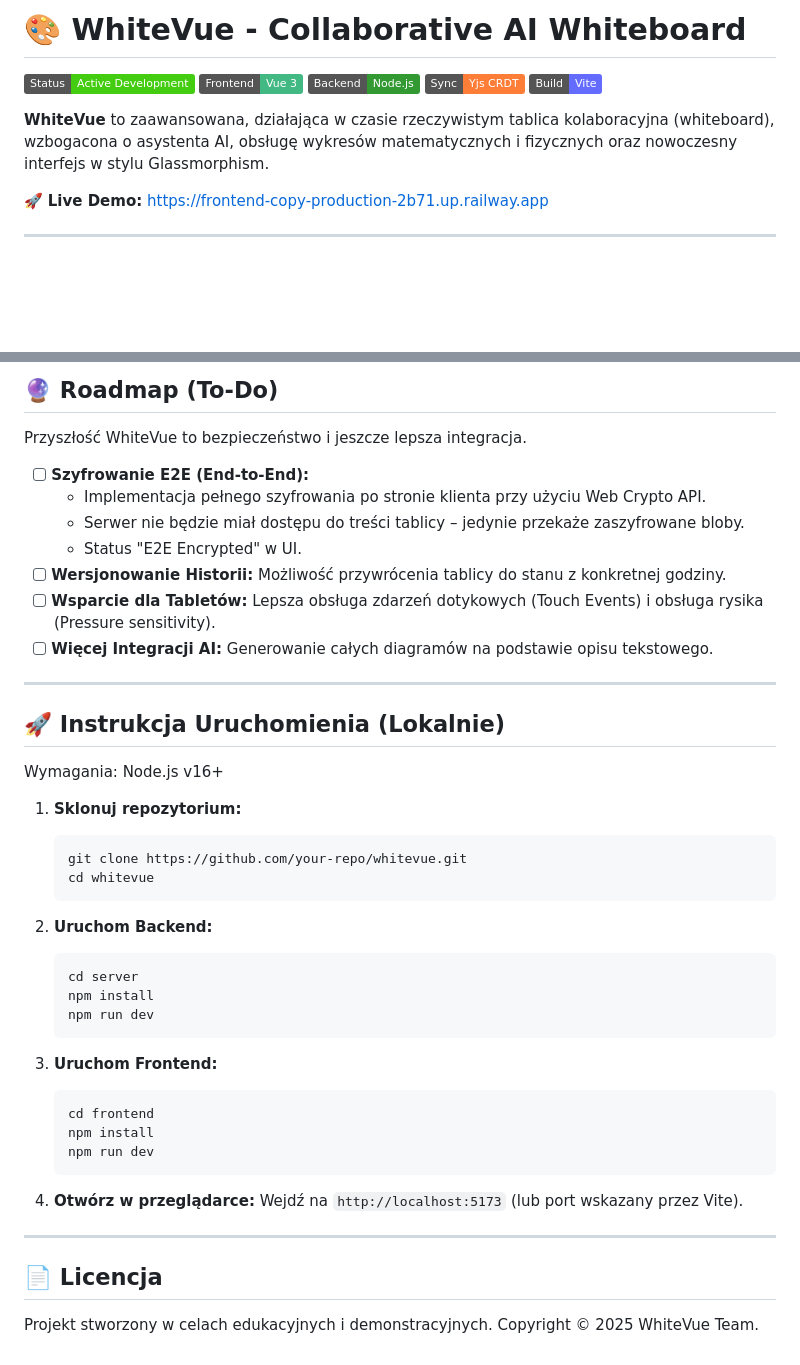
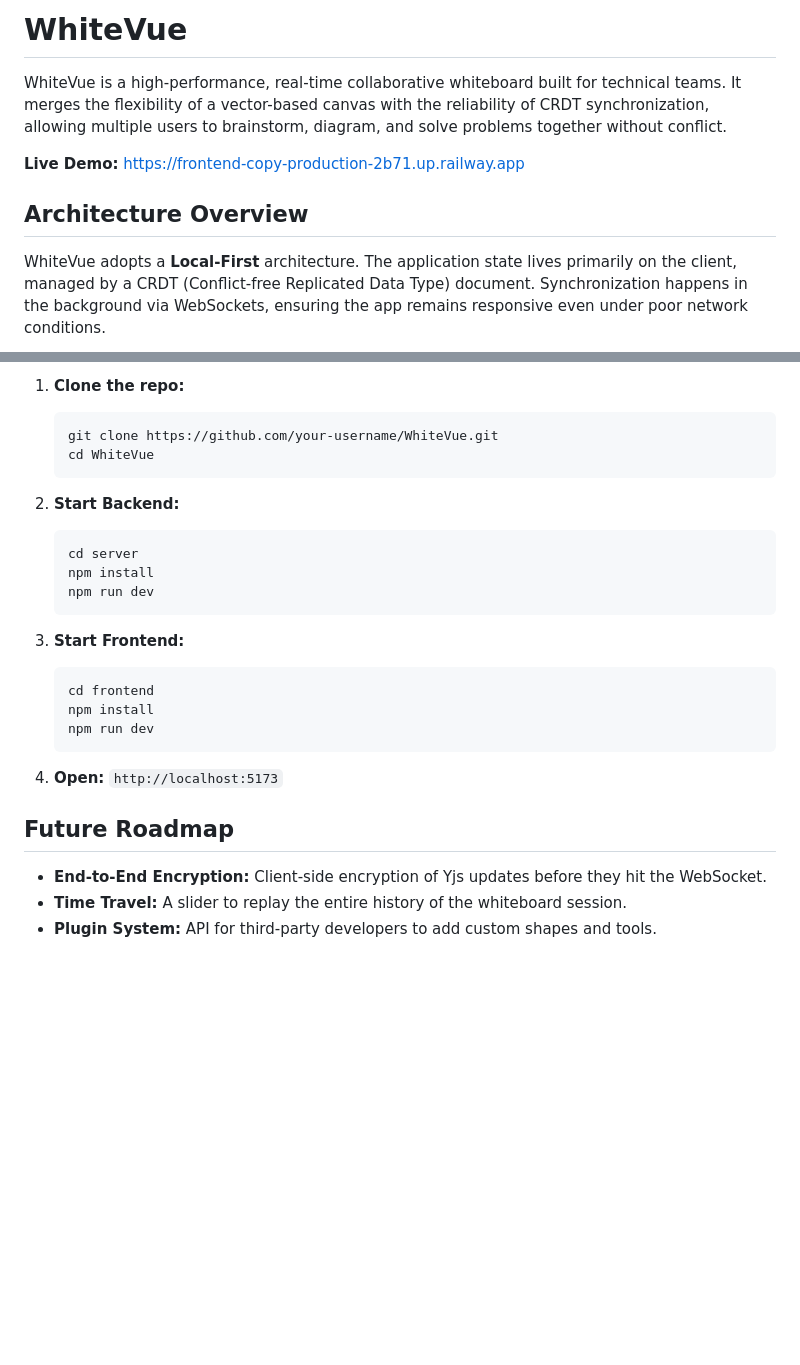
Before and after one commit to kizdebski-ai/VVE, a Markdown page: README.md, 2 parts joined by grey strips. Drawn GitHub-style; badges without logos; blank space fills up the shorter version.

Commit message:
Update README with deep technical architecture details

````diff
--- a/README.md
+++ b/README.md
@@ -1,14 +1,10 @@
-# 🎨 WhiteVue - Collaborative AI Whiteboard
+# WhiteVue
 
-![Project Status](https://img.shields.io/badge/Status-Active_Development-success)
-![Vue.js](https://img.shields.io/badge/Frontend-Vue_3-42b883)
-![Node.js](https://img.shields.io/badge/Backend-Node.js-339933)
-![Yjs](https://img.shields.io/badge/Sync-Yjs_CRDT-orange)
-![Vite](https://img.shields.io/badge/Build-Vite-646cff)
+WhiteVue is a high-performance, real-time collaborative whiteboard built for technical teams. It merges the flexibility of a vector-based canvas with the reliability of CRDT synchronization, allowing multiple users to brainstorm, diagram, and solve problems together without conflict.
 
-**WhiteVue** to zaawansowana, działająca w czasie rzeczywistym tablica kolaboracyjna (whiteboard), wzbogacona o asystenta AI, obsługę wykresów matematycznych i fizycznych oraz nowoczesny interfejs w stylu Glassmorphism.
+**Live Demo:** [https://frontend-copy-production-2b71.up.railway.app](https://frontend-copy-production-2b71.up.railway.app)
 
-🚀 **Live Demo:** [https://frontend-copy-production-2b71.up.railway.app](https://frontend-copy-production-2b71.up.railway.app)
+## Architecture Overview
 
----
+WhiteVue adopts a **Local-First** architecture. The application state lives primarily on the client, managed by a CRDT (Conflict-free Replicated Data Type) document. Synchronization happens in the background via WebSockets, ensuring the app remains responsive even under poor network conditions.
 
@@ -84,48 +77,28 @@ Podczas tworzenia WhiteVue napotkaliśmy szereg wyzwań inżynieryjnych. Oto jak
 
-## 🔮 Roadmap (To-Do)
-
-Przyszłość WhiteVue to bezpieczeństwo i jeszcze lepsza integracja.
-
-*   [ ] **Szyfrowanie E2E (End-to-End):**
-    *   Implementacja pełnego szyfrowania po stronie klienta przy użyciu Web Crypto API.
-    *   Serwer nie będzie miał dostępu do treści tablicy – jedynie przekaże zaszyfrowane bloby.
-    *   Status "E2E Encrypted" w UI.
-*   [ ] **Wersjonowanie Historii:** Możliwość przywrócenia tablicy do stanu z konkretnej godziny.
-*   [ ] **Wsparcie dla Tabletów:** Lepsza obsługa zdarzeń dotykowych (Touch Events) i obsługa rysika (Pressure sensitivity).
-*   [ ] **Więcej Integracji AI:** Generowanie całych diagramów na podstawie opisu tekstowego.
-
----
-
-## 🚀 Instrukcja Uruchomienia (Lokalnie)
-
-Wymagania: Node.js v16+
-
-1.  **Sklonuj repozytorium:**
+1.  **Clone the repo:**
     ```bash
-    git clone https://github.com/your-repo/whitevue.git
-    cd whitevue
+    git clone https://github.com/your-username/WhiteVue.git
+    cd WhiteVue
     ```
 
-2.  **Uruchom Backend:**
+2.  **Start Backend:**
     ```bash
     cd server
     npm install
     npm run dev
     ```
 
-3.  **Uruchom Frontend:**
+3.  **Start Frontend:**
     ```bash
     cd frontend
     npm install
     npm run dev
     ```
 
-4.  **Otwórz w przeglądarce:**
-    Wejdź na `http://localhost:5173` (lub port wskazany przez Vite).
+4.  **Open:** `http://localhost:5173`
 
----
+## Future Roadmap
 
-## 📄 Licencja
-
-Projekt stworzony w celach edukacyjnych i demonstracyjnych.
-Copyright © 2025 WhiteVue Team.
+*   **End-to-End Encryption:** Client-side encryption of Yjs updates before they hit the WebSocket.
+*   **Time Travel:** A slider to replay the entire history of the whiteboard session.
+*   **Plugin System:** API for third-party developers to add custom shapes and tools.
````
Also changed, not shown: other parts of README.md (+50 -53 lines).
